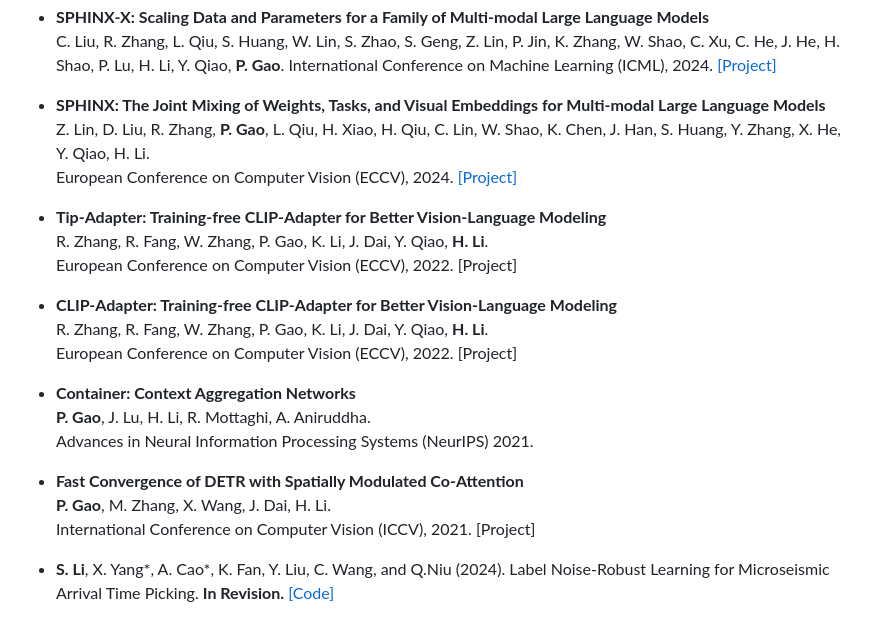
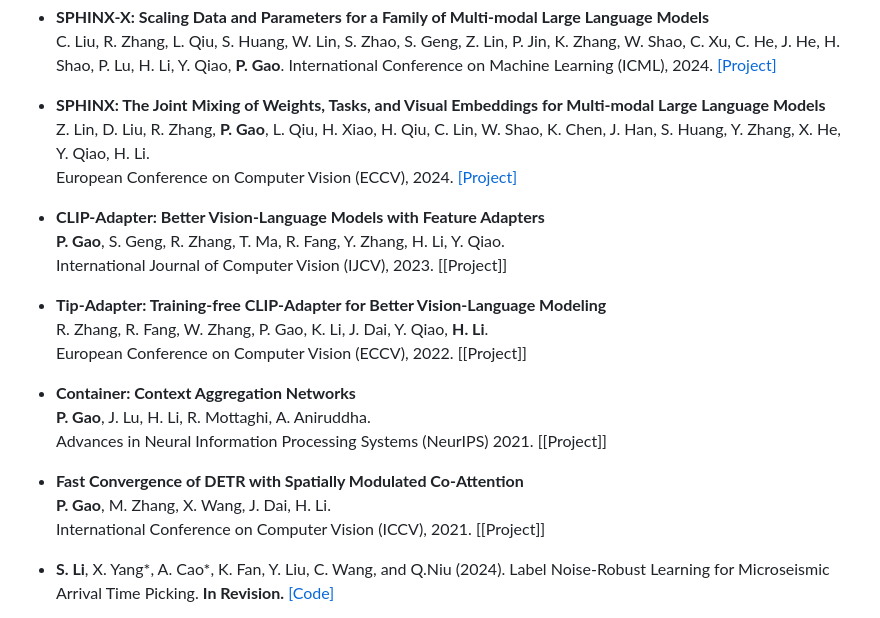
Before and after one commit to gaopengpjlab/gaopengpjlab.github.io, a Markdown page: contents/publications.md, the part around the change. Rendered like a GitHub page.

```diff
--- a/contents/publications.md
+++ b/contents/publications.md
@@ -29,21 +29,21 @@
   Z. Lin, D. Liu, R. Zhang, **P. Gao**, L. Qiu, H. Xiao, H. Qiu, C. Lin, W. Shao, K. Chen, J. Han, S. Huang, Y. Zhang, X. He, Y. Qiao, H. Li.
   European Conference on Computer Vision (ECCV), 2024. [[Project]](https://github.com/Alpha-VLLM/LLaMA2-Accessory)
 
+- **CLIP-Adapter: Better Vision-Language Models with Feature Adapters**
+  **P. Gao**, S. Geng, R. Zhang, T. Ma, R. Fang, Y. Zhang, H. Li, Y. Qiao.
+  International Journal of Computer Vision (IJCV), 2023. [[Project]]
+
 - **Tip-Adapter: Training-free CLIP-Adapter for Better Vision-Language Modeling**
   R. Zhang, R. Fang, W. Zhang, P. Gao, K. Li, J. Dai, Y. Qiao, **H. Li**.
-  European Conference on Computer Vision (ECCV), 2022. [Project]
-
-- **CLIP-Adapter: Training-free CLIP-Adapter for Better Vision-Language Modeling**
-  R. Zhang, R. Fang, W. Zhang, P. Gao, K. Li, J. Dai, Y. Qiao, **H. Li**.
-  European Conference on Computer Vision (ECCV), 2022. [Project]
+  European Conference on Computer Vision (ECCV), 2022. [[Project]]
 
 - **Container: Context Aggregation Networks**
   **P. Gao**, J. Lu, H. Li, R. Mottaghi, A. Aniruddha.
-  Advances in Neural Information Processing Systems (NeurIPS) 2021.
+  Advances in Neural Information Processing Systems (NeurIPS) 2021. [[Project]]
 
 - **Fast Convergence of DETR with Spatially Modulated Co-Attention**
   **P. Gao**, M. Zhang, X. Wang, J. Dai, H. Li.
-  International Conference on Computer Vision (ICCV), 2021. [Project]
+  International Conference on Computer Vision (ICCV), 2021. [[Project]]
 
 
 
```
